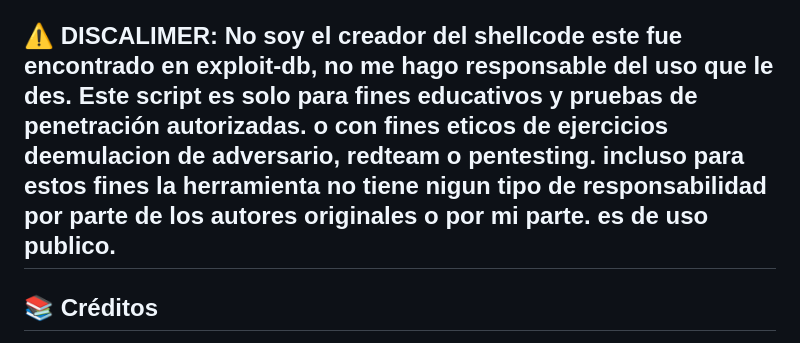
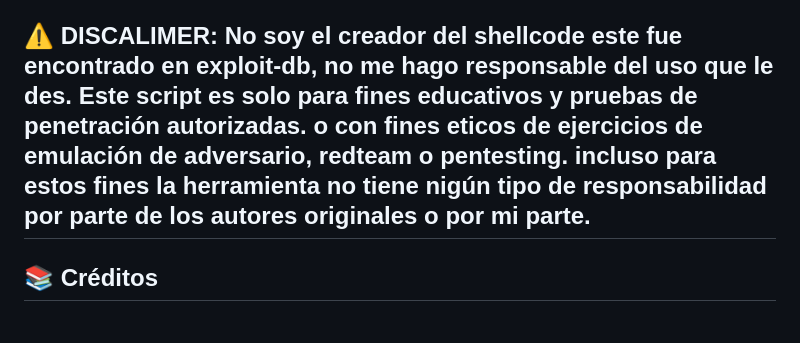
Before and after one commit to grisuno/win_shellcode, a Markdown page: README.md, the part around the change. Rendered like a GitHub page.

```diff
--- a/README.md
+++ b/README.md
@@ -53,7 +53,7 @@ python3 app.py <clave_xor> <ip> <puerto>
 - Aplica XOR byte a byte al shellcode resultante.
 - Imprime el payload ofuscado y lo guarda en shellcode.txt.
 
-## ⚠️ DISCALIMER: No soy el creador del shellcode este fue encontrado en exploit-db, no me hago responsable del uso que le des. Este script es solo para fines educativos y pruebas de penetración autorizadas. o con fines eticos de ejercicios deemulacion de adversario, redteam o pentesting. incluso para estos fines la herramienta no tiene nigun tipo de responsabilidad por parte de los autores originales o por mi parte. es de uso publico.
+## ⚠️ DISCALIMER: No soy el creador del shellcode este fue encontrado en exploit-db, no me hago responsable del uso que le des. Este script es solo para fines educativos y pruebas de penetración autorizadas. o con fines eticos de ejercicios de emulación de adversario, redteam o pentesting. incluso para estos fines la herramienta no tiene nigún tipo de responsabilidad por parte de los autores originales o por mi parte.
 
 ## 📚 Créditos
 - Autor original del shellcode: hvictor (Victor Huerlimann) – GitHub
```
